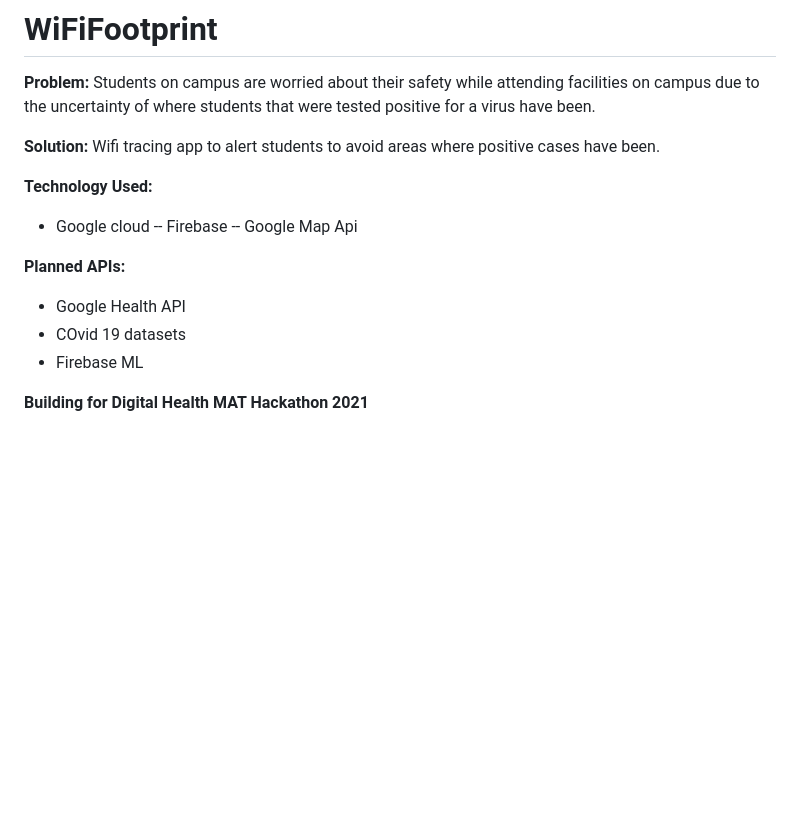
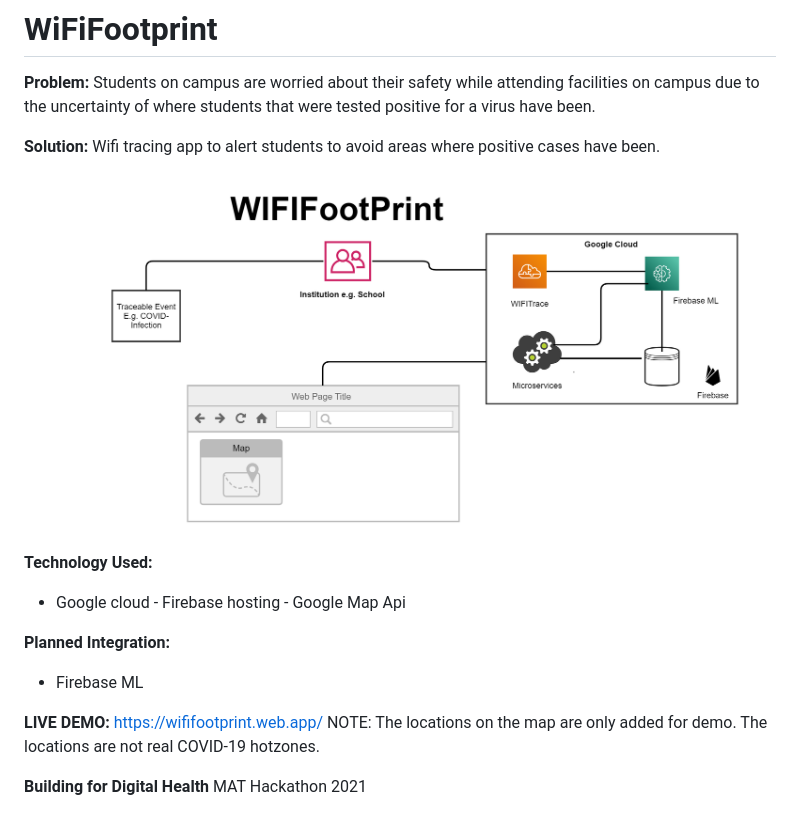
Before and after one commit to tarikub/WiFiFootprint, a Markdown page: README.md, the part around the change. Drawn GitHub-style; pictures changed too: wififootprint.png (added); blank space fills up the shorter version.

Commit message:
Added arch diagram and updated map.

```diff
--- a/README.md
+++ b/README.md
@@ -5,15 +5,20 @@ Students on campus are worried about their safety while attending facilities on
 __Solution:__
 Wifi tracing app to alert students to avoid areas where positive cases have been.
 
+![WifiFootprint](wififootprint.png)
+
 __Technology Used:__
 - Google cloud
--- Firebase
--- Google Map Api
+        -  Firebase hosting
+        -  Google Map Api
 
-__Planned APIs:__
-- Google Health API
-- COvid 19 datasets
+__Planned Integration:__
 - Firebase ML
 
+__LIVE DEMO:__
+https://wififootprint.web.app/
+NOTE: The locations on the map are only added for demo. The locations are not real COVID-19 hotzones.
+
+
 __Building for Digital Health__
-__MAT Hackathon 2021__
+MAT Hackathon 2021
```
Also changed, not shown: 1 other file.
